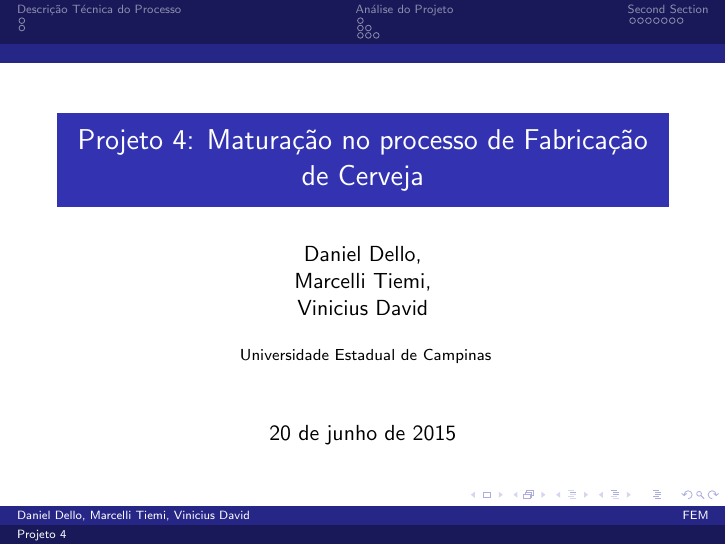
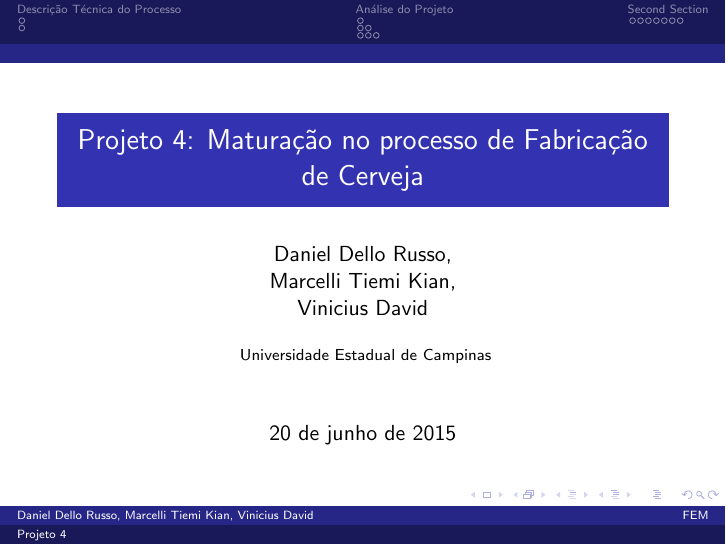
Before and after one commit to vinidavid/niede, LaTeX slides (apresentacao.tex): page 1 of 17. Compiled offline with pdfLaTeX.

Commit message:
Coloquei nomes

```diff
--- a/apresentacao.tex
+++ b/apresentacao.tex
@@ -100,7 +100,7 @@
 
 \title[Projeto 4]{Projeto 4: Maturação no processo de Fabricação de Cerveja} % The short title appears at the bottom of every slide, the full title is only on the title page
 
-\author{Daniel Dello,\\ Marcelli Tiemi,\\ Vinicius David} % Your name
+\author{Daniel Dello Russo,\\ Marcelli Tiemi Kian,\\ Vinicius David} % Your name
 \institute[FEM] % Your institution as it will appear on the bottom of every slide, may be shorthand to save space
 {
 Universidade Estadual de Campinas \\ % Your institution for the title page
```
Also changed, not shown: Relatorio.pdf, apresentacao.pdf, 1 other file.
